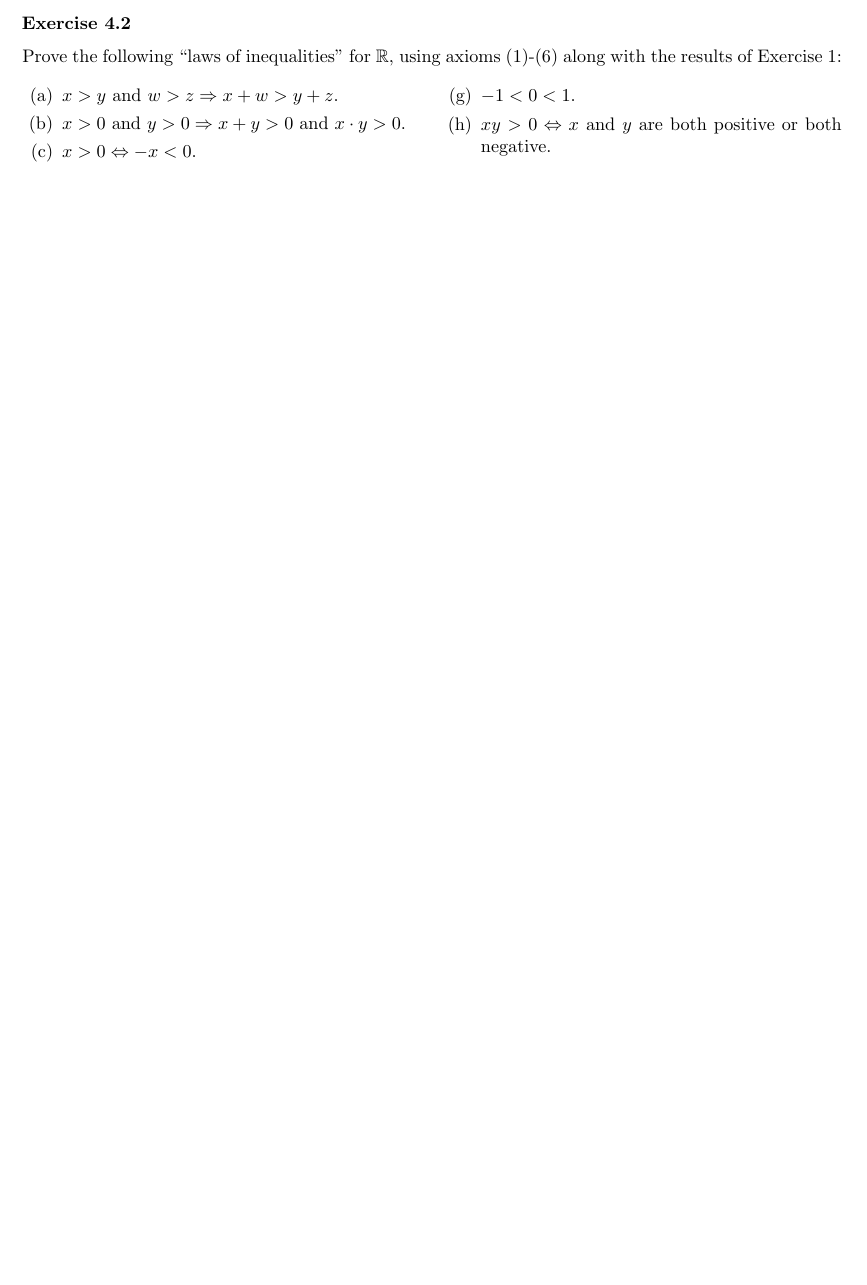
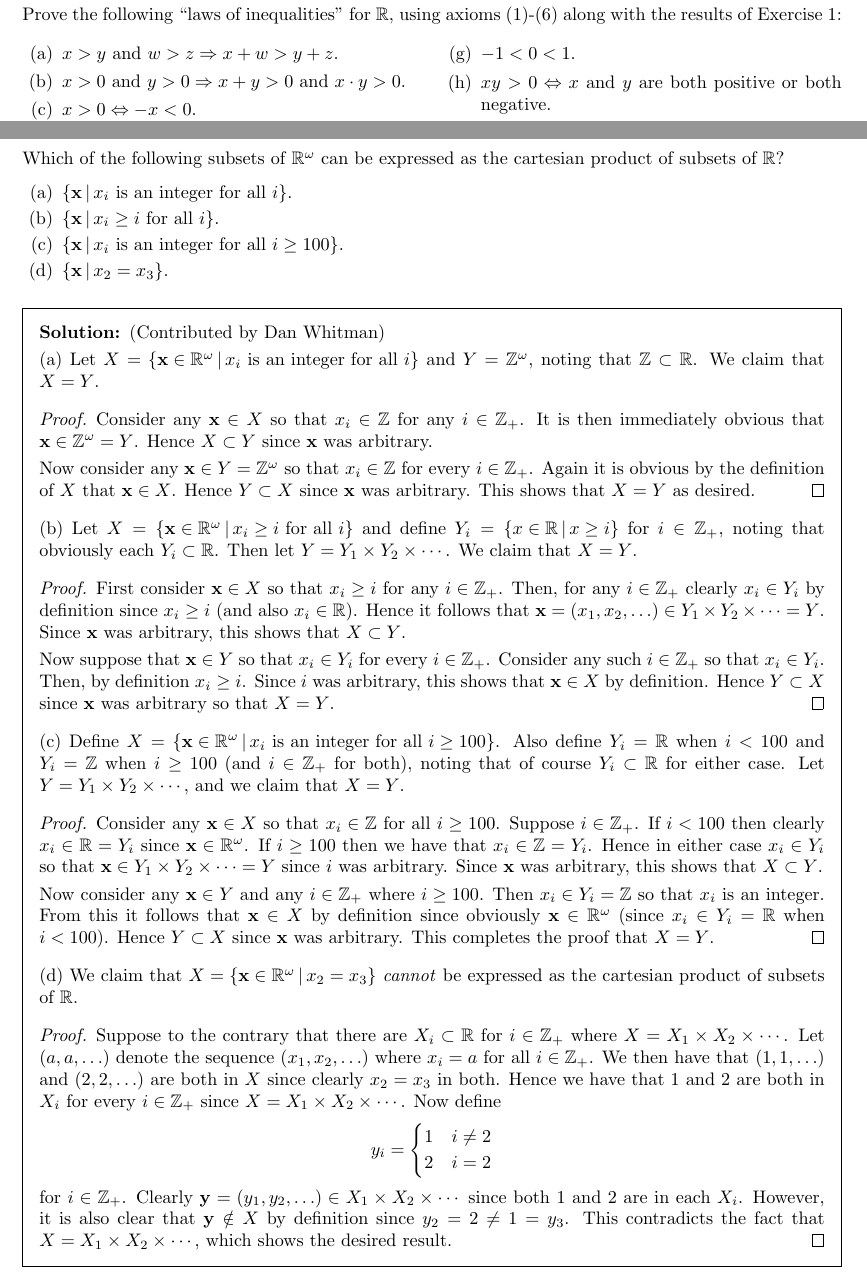
Before and after one commit to kyp44/Topology, a LaTeX problem sheet (solutions.tex, which reads sections/sec_05.tex): part of page 9 of 37 before the commit and two parts of pages 9 and 38 of 38 after it, the two joined at a grey line, cut at the place of the change, the shorter picture padded with empty space. Compiled offline with pdfLaTeX.

Commit message:
-Finished exercise 5.5, which completes the section 5 exercises!

```diff
--- a/sections/sec_05.tex
+++ b/sections/sec_05.tex
@@ -455,3 +455,83 @@
     This shows that $m$ is injective as desired since $\vx$ and $\vx'$ were arbitrary.
   }
 }
+
+\newpage % This is just because the exercise label was on a separate page from the text, which was annoying
+\exercise{5}{
+  Which of the following subsets of $\reals^\w$ can be expressed as the cartesian product of subsets of $\reals$?
+  \eparts{
+  \item $\braces{\vx \where \text{$x_i$ is an integer for all $i$}}$.
+  \item $\braces{\vx \where \text{$x_i \geq i$ for all $i$}}$.
+  \item $\braces{\vx \where \text{$x_i$ is an integer for all $i \geq 100$}}$.
+  \item $\braces{\vx \where x_2 = x_3}$.
+  }
+}
+\sol{
+  \dwhitman
+
+  (a) Let $X = \braces{\vx \in \reals^\w \where \text{$x_i$ is an integer for all $i$}}$ and $Y = \ints^\w$, noting that $\ints \ss \reals$.
+  We claim that $X = Y$.
+  \qproof{
+    Consider any $\vx \in X$ so that $x_i \in \ints$ for any $i \in \pints$.
+    It is then immediately obvious that $\vx \in \ints^\w = Y$.
+    Hence $X \ss Y$ since $\vx$ was arbitrary.
+
+    Now consider any $\vx \in Y = \ints^\w$ so that $x_i \in \ints$ for every $i \in \pints$.
+    Again it is obvious by the definition of $X$ that $\vx \in X$.
+    Hence $Y \ss X$ since $\vx$ was arbitrary.
+    This shows that $X = Y$ as desired.
+  }
+
+  (b) Let $X = \braces{\vx \in \reals^\w \where \text{$x_i \geq i$ for all $i$}}$ and define $Y_i = \braces{x \in \reals \where x \geq i}$ for $i \in \pints$, noting that obviously each $Y_i \ss \reals$.
+  Then let $Y = Y_1 \times Y_2 \times \cdots$.
+  We claim that $X = Y$.
+  \qproof{
+    First consider $\vx \in X$ so that $x_i \geq i$ for any $i \in \pints$.
+    Then, for any $i \in \pints$ clearly $x_i \in Y_i$ by definition since $x_i \geq i$ (and also $x_i \in \reals$).
+    Hence it follows that $\vx = (x_1, x_2, \ldots) \in Y_1 \times Y_2 \times \cdots = Y$.
+    Since $\vx$ was arbitrary, this shows that $X \ss Y$.
+
+    Now suppose that $\vx \in Y$ so that $x_i \in Y_i$ for every $i \in \pints$.
+    Consider any such $i \in \pints$ so that $x_i \in Y_i$.
+    Then, by definition $x_i \geq i$.
+    Since $i$ was arbitrary, this shows that $\vx \in X$ by definition.
+    Hence $Y \ss X$ since $\vx$ was arbitrary so that $X = Y$.
+  }
+
+  (c) Define $X = \braces{\vx \in \reals^\w \where \text{$x_i$ is an integer for all $i \geq 100$}}$.
+  Also define $Y_i = \reals$ when $i < 100$ and $Y_i = \ints$ when $i \geq 100$ (and $i \in \pints$ for both), noting that of course $Y_i \ss \reals$ for either case.
+  Let $Y = Y_1 \times Y_2 \times \cdots$, and we claim that $X = Y$.
+  \qproof{
+    Consider any $\vx \in X$ so that $x_i \in \ints$ for all $i \geq 100$.
+    Suppose $i \in \pints$.
+    If $i < 100$ then clearly $x_i \in \reals = Y_i$ since $\vx \in \reals^\w$.
+    If $i \geq 100$ then we have that $x_i \in \ints = Y_i$.
+    Hence in either case $x_i \in Y_i$ so that $\vx \in Y_1 \times Y_2 \times \cdots = Y$ since $i$ was arbitrary.
+    Since $\vx$ was arbitrary, this shows that $X \ss Y$.
+
+    Now consider any $\vx \in Y$ and any $i \in \pints$ where $i \geq 100$.
+    Then $x_i \in Y_i = \ints$ so that $x_i$ is an integer.
+    From this it follows that $\vx \in X$ by definition since obviously $\vx \in \reals^\w$ (since $x_i \in Y_i = \reals$ when $i < 100$).
+    Hence $Y \ss X$ since $\vx$ was arbitrary.
+    This completes the proof that $X = Y$.
+  }
+
+  (d) We claim that $X = \braces{\vx \in \reals^\w \where x_2 = x_3}$ \emph{cannot} be expressed as the cartesian product of subsets of $\reals$.
+  \qproof{
+    Suppose to the contrary that there are $X_i \ss \reals$ for $i \in \pints$ where $X = X_1 \times X_2 \times \cdots$.
+    Let $(a, a, \ldots)$ denote the sequence $(x_1, x_2, \ldots)$ where $x_i = a$ for all $i \in \pints$.
+    We then have that $(1, 1, \ldots)$ and $(2, 2, \ldots)$ are both in $X$ since clearly $x_2 = x_3$ in both.
+    Hence we have that $1$ and $2$ are both in $X_i$ for every $i \in \pints$ since $X = X_1 \times X_2 \times \cdots$.
+    Now define
+    \gath{
+      y_i = \begin{cases}
+        1 & i \neq 2 \\
+        2 & i = 2
+      \end{cases}
+    }
+    for $i \in \pints$.
+    Clearly $\vy = (y_1, y_2, \ldots) \in X_1 \times X_2 \times \cdots$ since both $1$ and $2$ are in each $X_i$.
+    However, it is also clear that $\vy \notin X$ by definition since $y_2 = 2 \neq 1 = y_3$.
+    This contradicts the fact that $X = X_1 \times X_2 \times \cdots$, which shows the desired result.
+  }
+}
```
